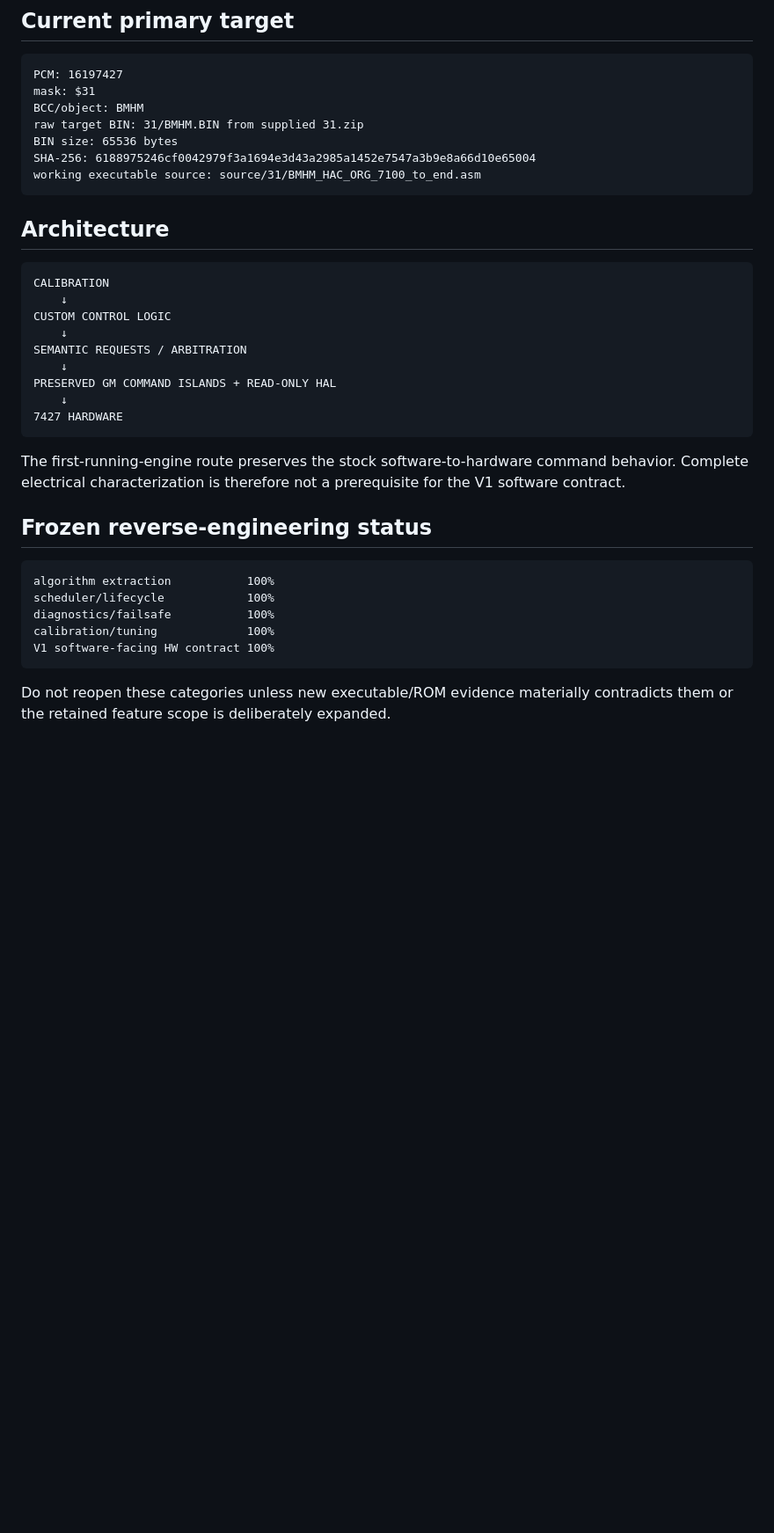
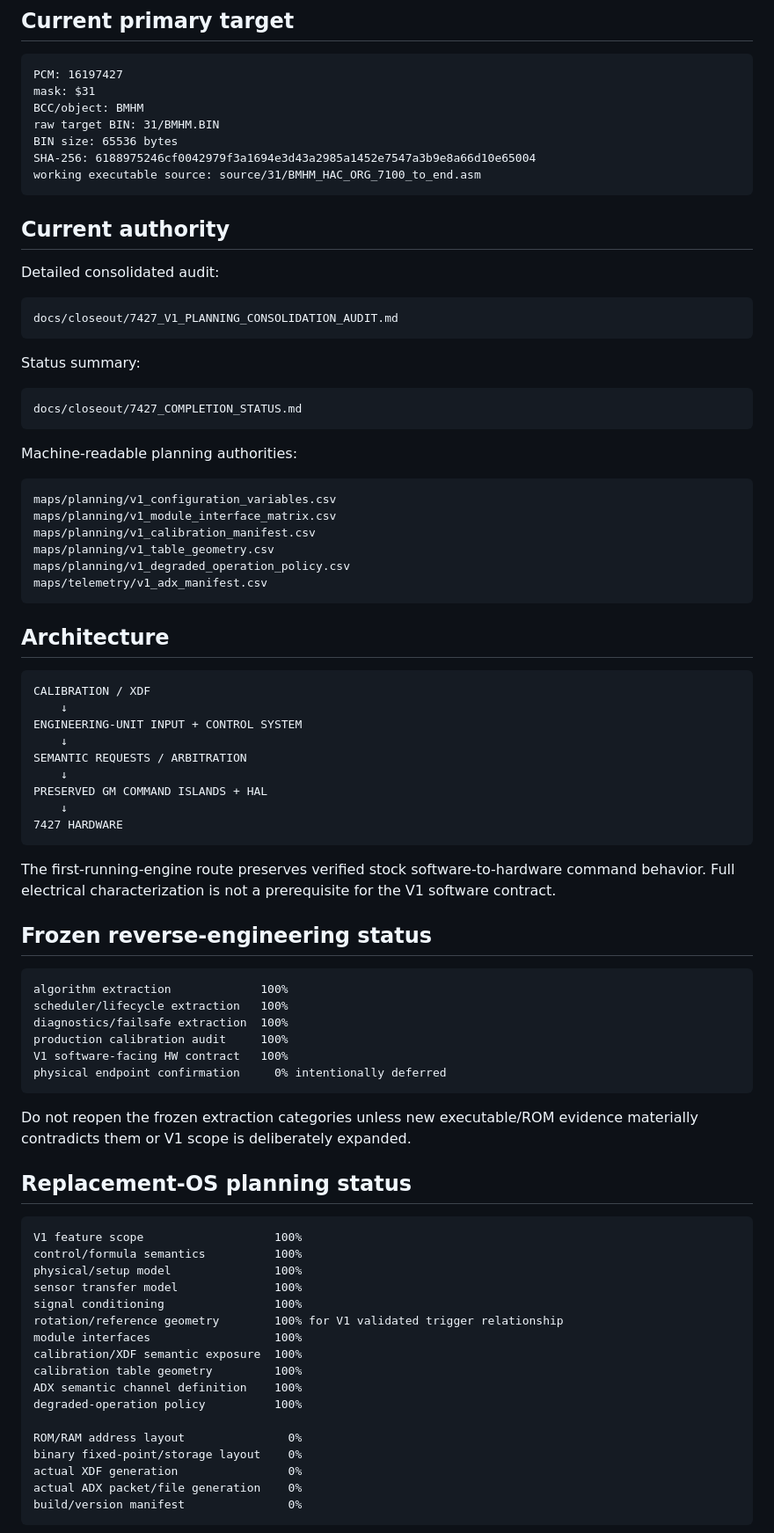
Before and after one commit to snow663/7427HWContract, a Markdown page: docs/WORKING_STATE.md, the part around one of its changes. Shown at 88% size. GitHub-like rendering; blank space fills up the shorter version.

Commit message:
Align working state with consolidated V1 planning audit

````diff
--- a/docs/WORKING_STATE.md
+++ b/docs/WORKING_STATE.md
@@ -8,36 +8,85 @@ This repository is the working directory for the 7427 hardware-contract and repl
 PCM: 16197427
 mask: $31
 BCC/object: BMHM
-raw target BIN: 31/BMHM.BIN from supplied 31.zip
+raw target BIN: 31/BMHM.BIN
 BIN size: 65536 bytes
 SHA-256: 6188975246cf0042979f3a1694e3d43a2985a1452e7547a3b9e8a66d10e65004
 working executable source: source/31/BMHM_HAC_ORG_7100_to_end.asm
 ```
 
+## Current authority
+
+Detailed consolidated audit:
+
+```text
+docs/closeout/7427_V1_PLANNING_CONSOLIDATION_AUDIT.md
+```
+
+Status summary:
+
+```text
+docs/closeout/7427_COMPLETION_STATUS.md
+```
+
+Machine-readable planning authorities:
+
+```text
+maps/planning/v1_configuration_variables.csv
+maps/planning/v1_module_interface_matrix.csv
+maps/planning/v1_calibration_manifest.csv
+maps/planning/v1_table_geometry.csv
+maps/planning/v1_degraded_operation_policy.csv
+maps/telemetry/v1_adx_manifest.csv
+```
+
 ## Architecture
 
 ```text
-CALIBRATION
+CALIBRATION / XDF
     ↓
-CUSTOM CONTROL LOGIC
+ENGINEERING-UNIT INPUT + CONTROL SYSTEM
     ↓
 SEMANTIC REQUESTS / ARBITRATION
     ↓
-PRESERVED GM COMMAND ISLANDS + READ-ONLY HAL
+PRESERVED GM COMMAND ISLANDS + HAL
     ↓
 7427 HARDWARE
 ```
 
-The first-running-engine route preserves the stock software-to-hardware command behavior. Complete electrical characterization is therefore not a prerequisite for the V1 software contract.
+The first-running-engine route preserves verified stock software-to-hardware command behavior. Full electrical characterization is not a prerequisite for the V1 software contract.
 
 ## Frozen reverse-engineering status
 
 ```text
-algorithm extraction           100%
-scheduler/lifecycle            100%
-diagnostics/failsafe           100%
-calibration/tuning             100%
-V1 software-facing HW contract 100%
+algorithm extraction             100%
+scheduler/lifecycle extraction   100%
+diagnostics/failsafe extraction  100%
+production calibration audit     100%
+V1 software-facing HW contract   100%
+physical endpoint confirmation     0% intentionally deferred
 ```
 
-Do not reopen these categories unless new executable/ROM evidence materially contradicts them or the retained feature scope is deliberately expanded.
+Do not reopen the frozen extraction categories unless new executable/ROM evidence materially contradicts them or V1 scope is deliberately expanded.
+
+## Replacement-OS planning status
+
+```text
+V1 feature scope                   100%
+control/formula semantics          100%
+physical/setup model               100%
+sensor transfer model              100%
+signal conditioning                100%
+rotation/reference geometry        100% for V1 validated trigger relationship
+module interfaces                  100%
+calibration/XDF semantic exposure  100%
+calibration table geometry         100%
+ADX semantic channel definition    100%
+degraded-operation policy          100%
+
+ROM/RAM address layout               0%
+binary fixed-point/storage layout    0%
+actual XDF generation                0%
+actual ADX packet/file generation    0%
+build/version manifest               0%
+```
+
````
Also changed, not shown: other parts of docs/WORKING_STATE.md (+88 -57 lines).
